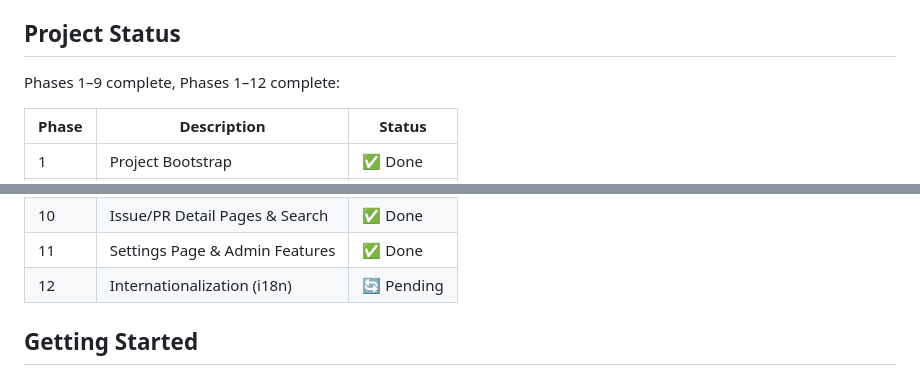
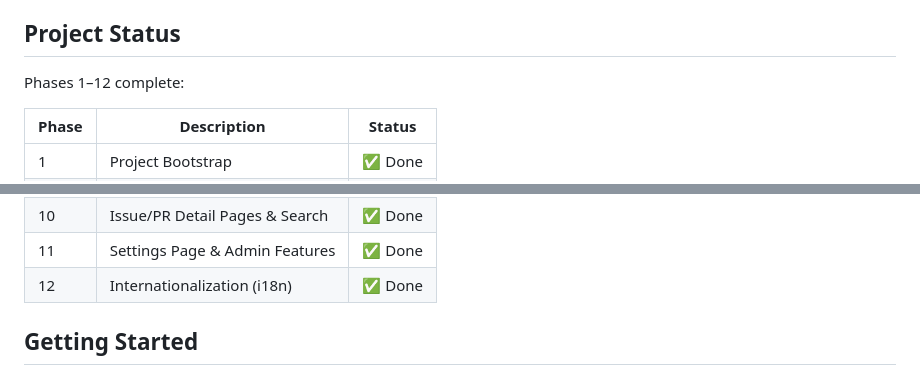
Before and after one commit to igitea/igitea, a Markdown page: README.md, 2 parts joined by grey strips. Rendered like a GitHub page.

Commit message:
docs: add end-of-session update reminder to AGENTS.md, fix Phase 12 status

```diff
--- a/README.md
+++ b/README.md
@@ -37,7 +37,7 @@ A cross-platform Flutter client for [Gitea](https://gitea.io), built from the Op
 
 ## Project Status
 
-Phases 1–9 complete, Phases 1–12 complete:
+Phases 1–12 complete:
 
 | Phase | Description | Status |
 |-------|-------------|--------|
@@ -52,7 +52,7 @@ Phases 1–9 complete, Phases 1–12 complete:
 | 9 | Repo Detail & File Browser | ✅ Done |
 | 10 | Issue/PR Detail Pages & Search | ✅ Done |
 | 11 | Settings Page & Admin Features | ✅ Done |
-| 12 | Internationalization (i18n) | 🔄 Pending |
+| 12 | Internationalization (i18n) | ✅ Done |
 
 ## Getting Started
 
```
Also changed, not shown: AGENTS.md (+8 -0 lines).
